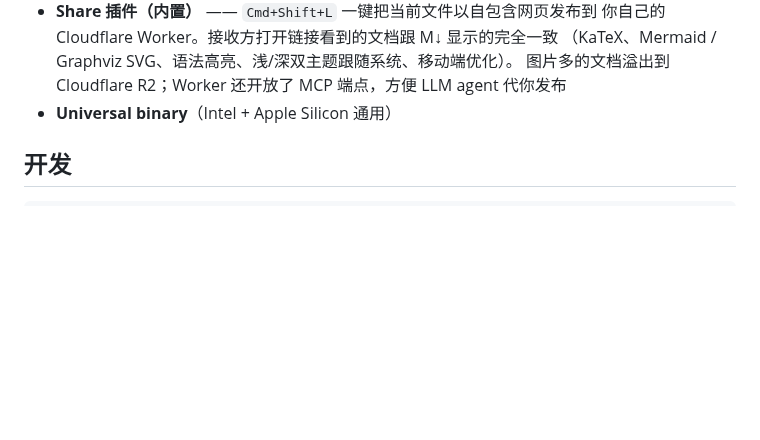
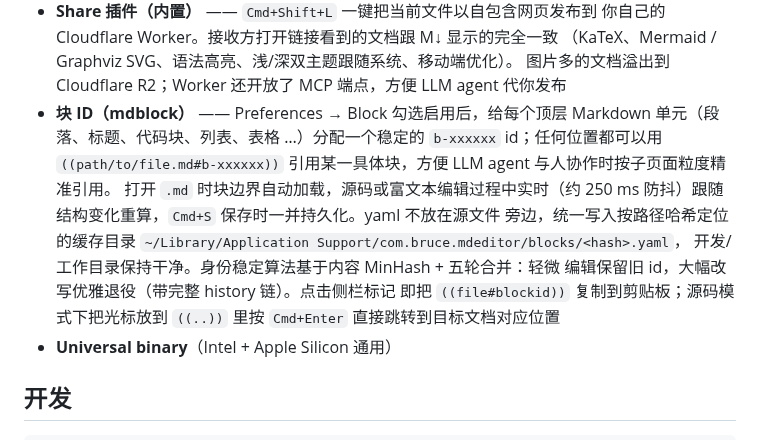
Before and after one commit to wizlijun/note.md, a Markdown page: README.zh-CN.md, the part around the change. GitHub-like rendering; blank space fills up the shorter version.

```diff
--- a/README.zh-CN.md
+++ b/README.zh-CN.md
@@ -42,6 +42,18 @@
   （KaTeX、Mermaid / Graphviz SVG、语法高亮、浅/深双主题跟随系统、移动端优化）。
   图片多的文档溢出到 Cloudflare R2；Worker 还开放了 MCP 端点，方便 LLM agent
   代你发布
+- **块 ID（mdblock）** —— Preferences → Block 勾选启用后，给每个顶层
+  Markdown 单元（段落、标题、代码块、列表、表格 …）分配一个稳定的
+  `b-xxxxxx` id；任何位置都可以用 `((path/to/file.md#b-xxxxxx))`
+  引用某一具体块，方便 LLM agent 与人协作时按子页面粒度精准引用。
+  打开 `.md` 时块边界自动加载，源码或富文本编辑过程中实时（约 250 ms
+  防抖）跟随结构变化重算，`Cmd+S` 保存时一并持久化。yaml 不放在源文件
+  旁边，统一写入按路径哈希定位的缓存目录
+  `~/Library/Application Support/com.bruce.mdeditor/blocks/<hash>.yaml`，
+  开发/工作目录保持干净。身份稳定算法基于内容 MinHash + 五轮合并：轻微
+  编辑保留旧 id，大幅改写优雅退役（带完整 history 链）。点击侧栏标记
+  即把 `((file#blockid))` 复制到剪贴板；源码模式下把光标放到 `((..))`
+  里按 `Cmd+Enter` 直接跳转到目标文档对应位置
 - **Universal binary**（Intel + Apple Silicon 通用）
 
 ## 开发
```
Also changed, not shown: README.md (+51 -27 lines).
